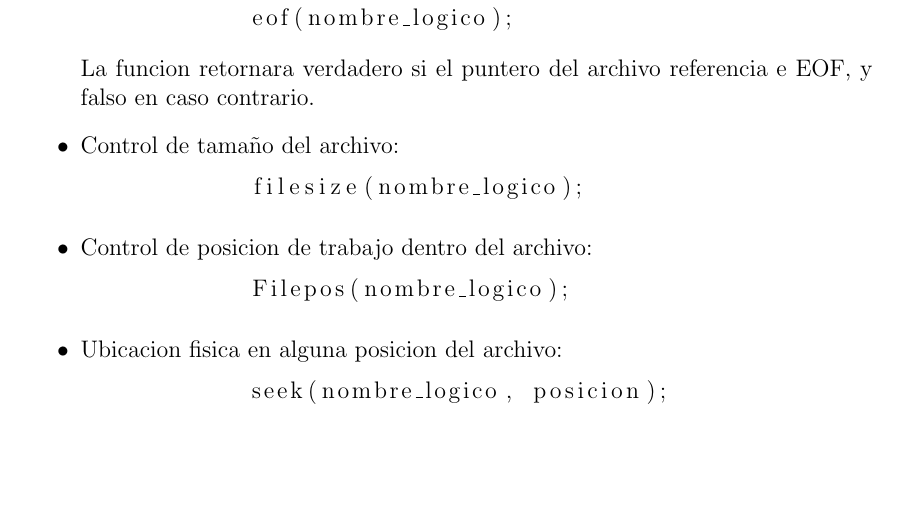
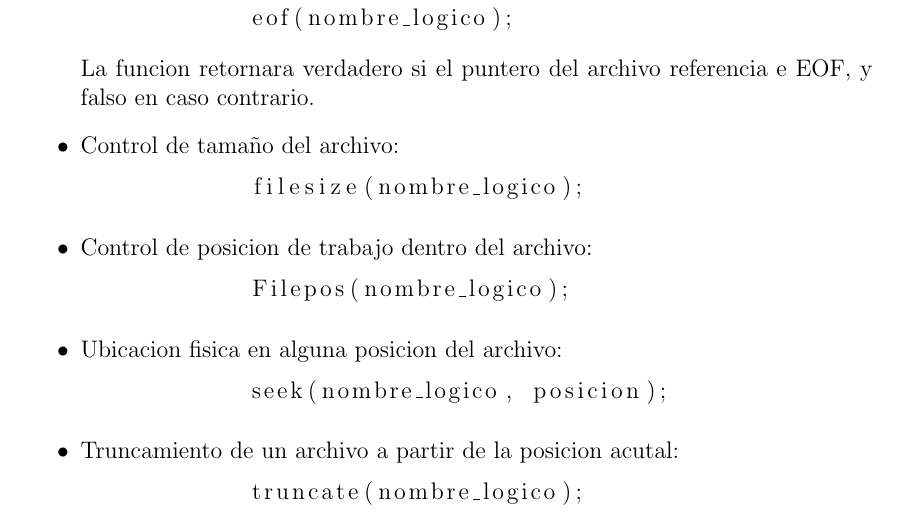
Before and after one commit to agumurray/CBD, a LaTeX document (notes/main.tex, which reads notes/2.tex): part of page 8 of 8, cut so that both start at the same text, the shorter picture padded with empty space. Compiled offline with pdfLaTeX.

Commit message:
pr1 hasta el 3

```diff
--- a/Notes/2.tex
+++ b/notes/2.tex
@@ -125,4 +125,8 @@ De forma similar procede la operacion write; en este caso, se escribe en el buff
         \begin{lstlisting}
             seek(nombre_logico, posicion);
         \end{lstlisting}
+    \item Truncamiento de un archivo a partir de la posicion acutal:
+        \begin{lstlisting}
+            truncate(nombre_logico);
+        \end{lstlisting}
 \end{itemize}
```
Also changed, not shown: Notes/main.pdf (deleted), notes/1.tex (renamed from Notes/1.tex), notes/main.pdf (added), notes/main.tex (renamed from Notes/main.tex), 7 other files.
